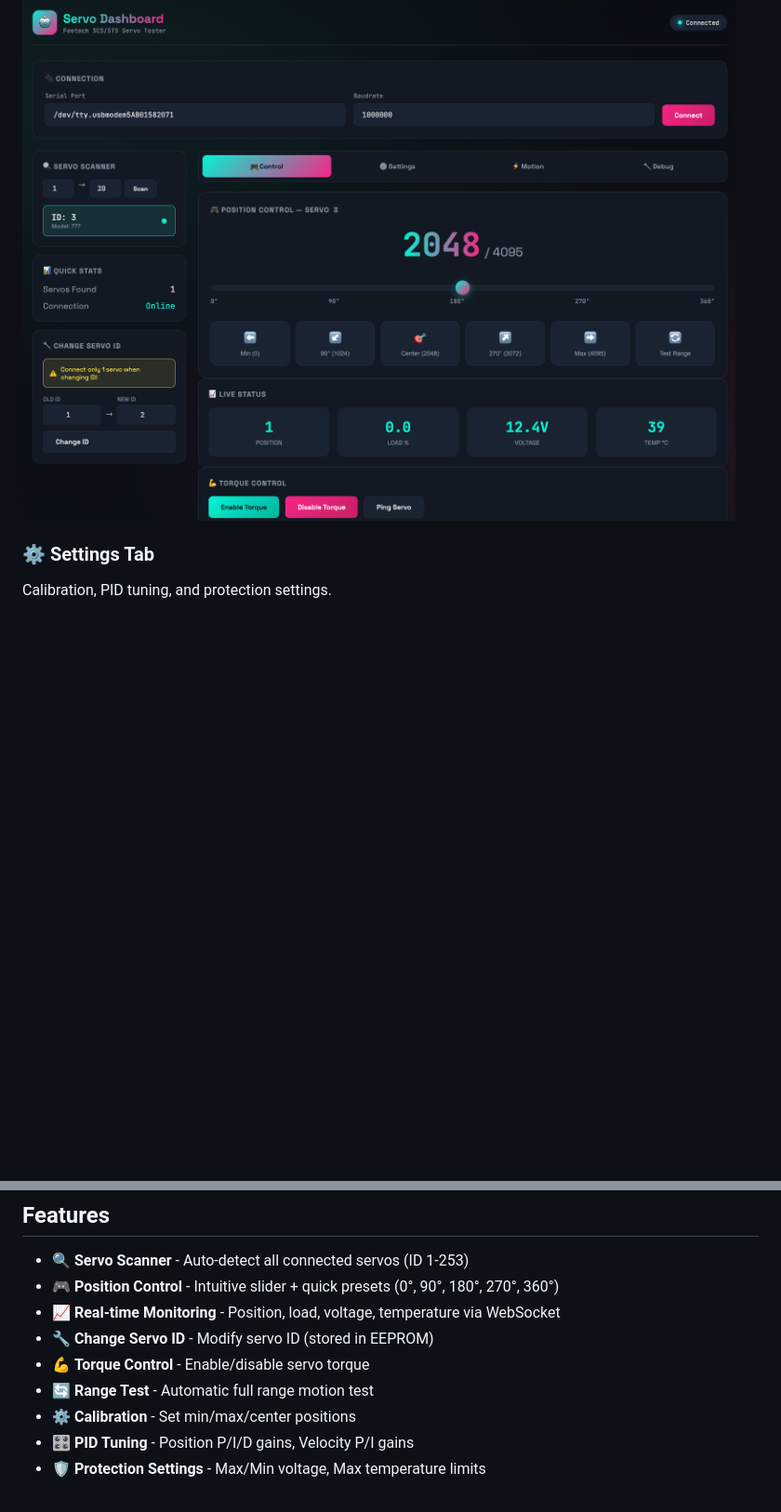
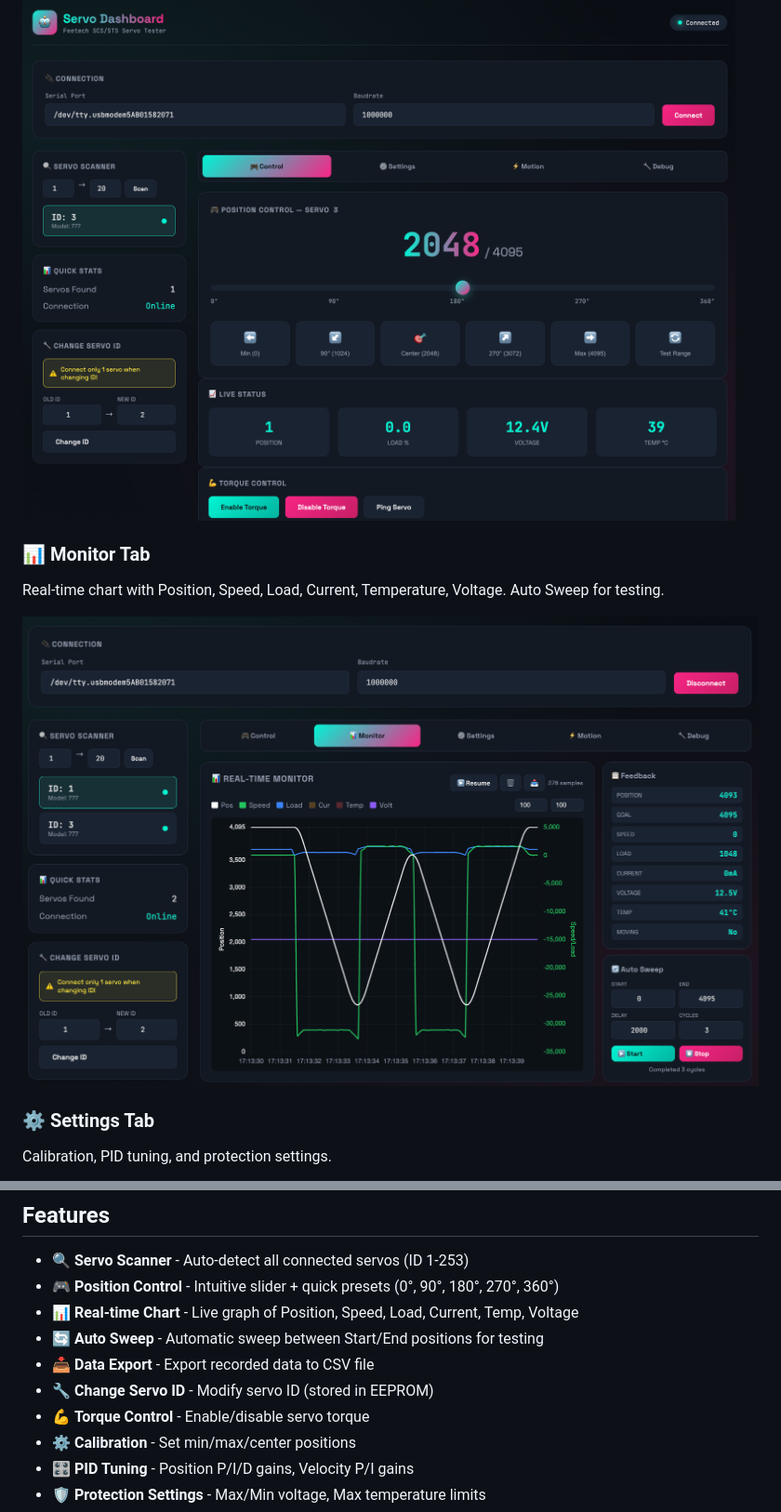
Before and after one commit to tonhathuy/FT-SCServo-Web-Debug, a Markdown page: README.md, 2 parts joined by grey strips. Shown: that part at 93% size. Rendered like a GitHub page; pictures changed too: assets/Monitor.png (added); blank space fills up the shorter version.

Commit message:
Add Monitor tab with real-time chart, auto sweep, data export + optimize UI layout

```diff
--- a/README.md
+++ b/README.md
@@ -10,6 +10,11 @@ Inspired by [FT_SCServo_Debug_Qt](https://github.com/Kotakku/FT_SCServo_Debug_Qt
 Position control with slider, quick presets, live status monitoring, and torque control.
 
 ![Control](assets/Control.png)
+
+### 📊 Monitor Tab
+Real-time chart with Position, Speed, Load, Current, Temperature, Voltage. Auto Sweep for testing.
+
+![Monitor](assets/Monitor.png)
 
 ### ⚙️ Settings Tab
 Calibration, PID tuning, and protection settings.
@@ -30,10 +35,11 @@ Full register table with 50+ registers, filterable by area (EPROM/SRAM/DEFAULT).
 
 - 🔍 **Servo Scanner** - Auto-detect all connected servos (ID 1-253)
 - 🎮 **Position Control** - Intuitive slider + quick presets (0°, 90°, 180°, 270°, 360°)
-- 📈 **Real-time Monitoring** - Position, load, voltage, temperature via WebSocket
+- 📊 **Real-time Chart** - Live graph of Position, Speed, Load, Current, Temp, Voltage
+- 🔄 **Auto Sweep** - Automatic sweep between Start/End positions for testing
+- 📥 **Data Export** - Export recorded data to CSV file
 - 🔧 **Change Servo ID** - Modify servo ID (stored in EEPROM)
 - 💪 **Torque Control** - Enable/disable servo torque
-- 🔄 **Range Test** - Automatic full range motion test
 - ⚙️ **Calibration** - Set min/max/center positions
 - 🎛️ **PID Tuning** - Position P/I/D gains, Velocity P/I gains
 - 🛡️ **Protection Settings** - Max/Min voltage, Max temperature limits
```
Also changed, not shown: 2 other files.
